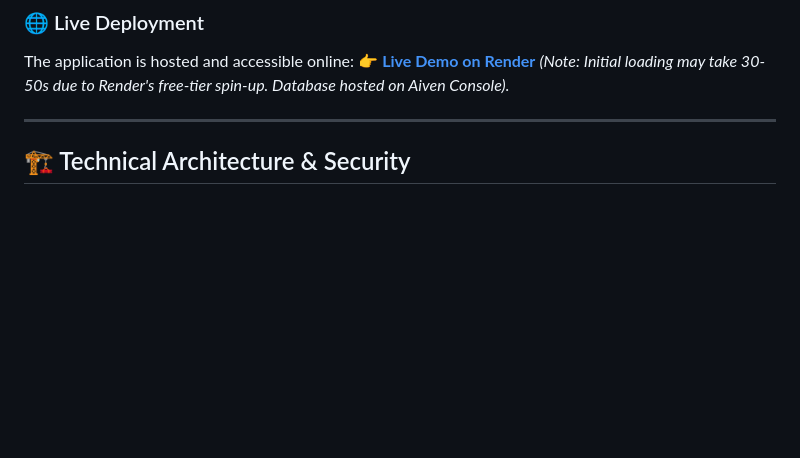
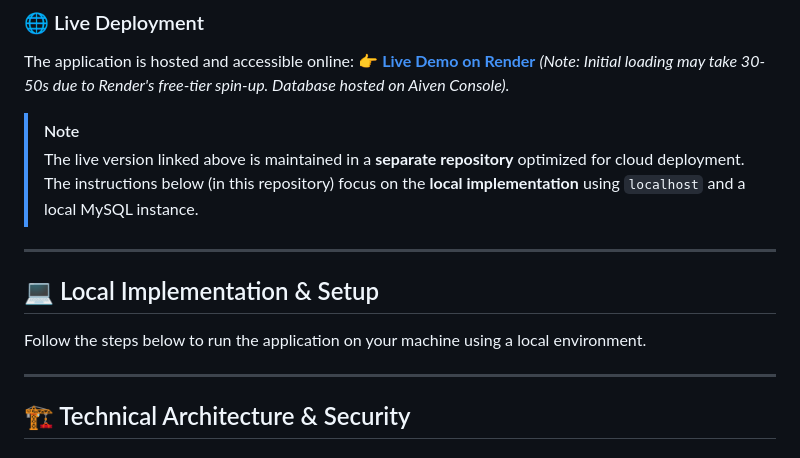
Before and after one commit to DimitriosKaratis/BankDB-Flask-Mysql-Banking-App-Project-Localhost, a Markdown page: README.md, the part around the change. GitHub-like rendering; blank space fills up the shorter version.

```diff
--- a/README.md
+++ b/README.md
@@ -10,6 +10,14 @@ BankDB is a full-stack banking platform designed for secure and reliable financi
 ### 🌐 Live Deployment
 The application is hosted and accessible online:
 👉 **[Live Demo on Render](https://flask-mysql-bank-project.onrender.com/)** *(Note: Initial loading may take 30-50s due to Render's free-tier spin-up. Database hosted on Aiven Console).*
+
+> [!NOTE]
+> The live version linked above is maintained in a **separate repository** optimized for cloud deployment. The instructions below (in this repository) focus on the **local implementation** using `localhost` and a local MySQL instance.
+
+---
+
+## 💻 Local Implementation & Setup
+Follow the steps below to run the application on your machine using a local environment.
 
 ---
 
```
